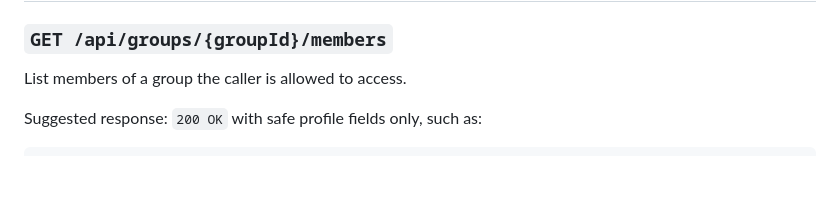
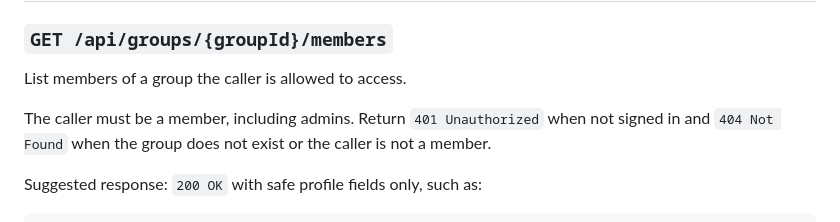
Before and after one commit to matthewghuang/zeroed, a Markdown page: docs/api-endpoints.md, the part around the change. Rendered like a GitHub page; blank space fills up the shorter version.

Commit message:
update api-endpoints docs with proper response codes

````diff
--- a/docs/api-endpoints.md
+++ b/docs/api-endpoints.md
@@ -107,6 +107,8 @@ Suggested response: `200 OK` with group details. Return `404 Not Found` when the
 
 List members of a group the caller is allowed to access.
 
+The caller must be a member, including admins. Return `401 Unauthorized` when not signed in and `404 Not Found` when the group does not exist or the caller is not a member.
+
 Suggested response: `200 OK` with safe profile fields only, such as:
 
 ```json
````
